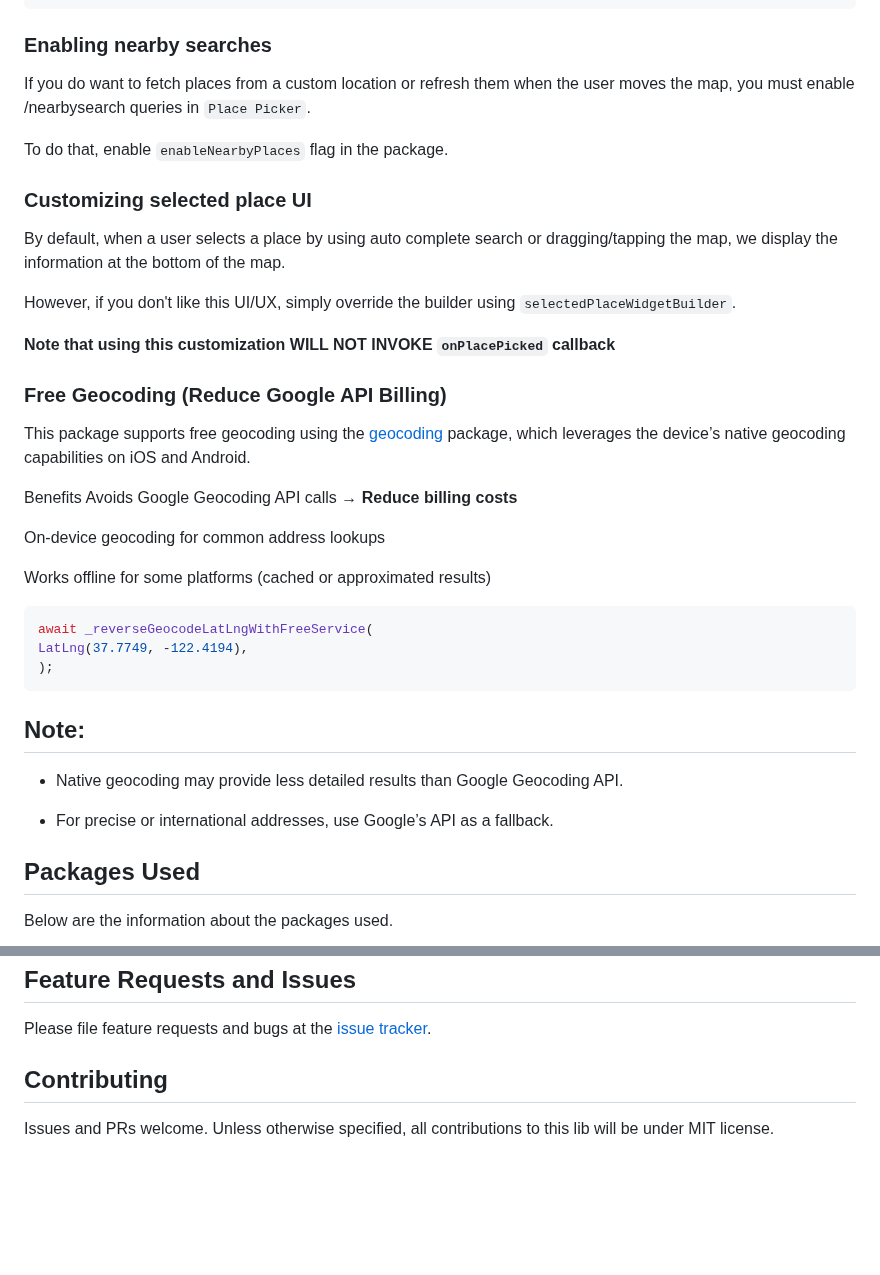
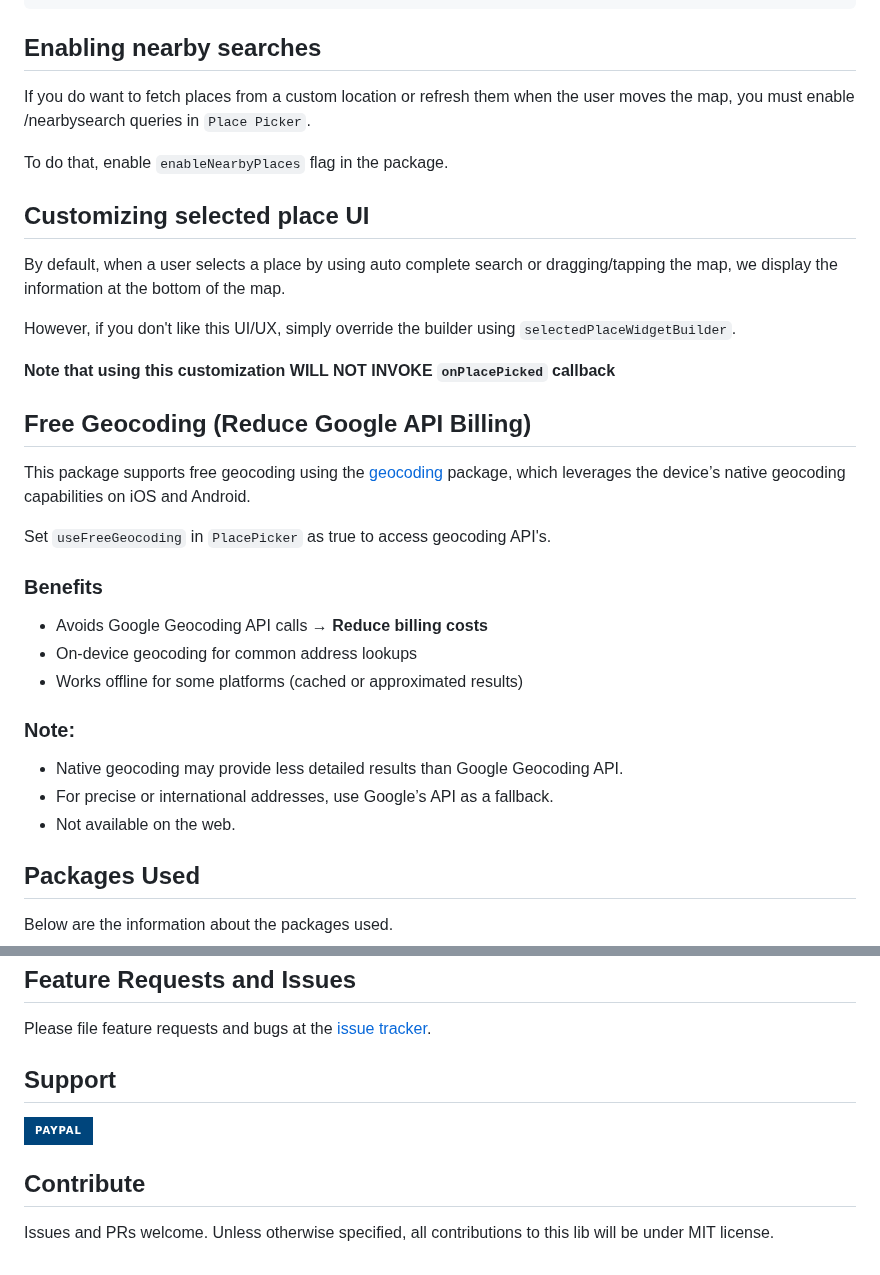
Before and after one commit to joafc96/place_picker_google, a Markdown page: README.md, 2 parts joined by grey strips. GitHub-like rendering; badges without logos; blank space fills up the shorter version.

````diff
--- a/README.md
+++ b/README.md
@@ -250,13 +250,13 @@ PlacePicker(
     ),
 ```
 
-### Enabling nearby searches
+## Enabling nearby searches
 
 If you do want to fetch places from a custom location or refresh them when the user moves the map, you must enable /nearbysearch queries in `Place Picker`.
 
 To do that, enable `enableNearbyPlaces` flag in the package.
 
-### Customizing selected place UI
+## Customizing selected place UI
 
 By default, when a user selects a place by using auto complete search or dragging/tapping the map,
 we display the information at the bottom of the map.
@@ -265,27 +265,22 @@ However, if you don't like this UI/UX, simply override the builder using `select
 
 **Note that using this customization WILL NOT INVOKE `onPlacePicked` callback**
 
-### Free Geocoding (Reduce Google API Billing)
+## Free Geocoding (Reduce Google API Billing)
 
 This package supports free geocoding using the [geocoding](https://pub.dev/packages/geocoding) package, which leverages the device’s native geocoding capabilities on iOS and Android.
 
-Benefits
-Avoids Google Geocoding API calls → **Reduce billing costs**
+Set `useFreeGeocoding` in `PlacePicker` as true to access geocoding API's.
 
-On-device geocoding for common address lookups
+### Benefits
+- Avoids Google Geocoding API calls → **Reduce billing costs**
+- On-device geocoding for common address lookups
+- Works offline for some platforms (cached or approximated results)
 
-Works offline for some platforms (cached or approximated results)
-
-```dart
-await _reverseGeocodeLatLngWithFreeService(
-LatLng(37.7749, -122.4194),
-);
-```
-## Note:
+### Note:
 
 - Native geocoding may provide less detailed results than Google Geocoding API.
-
 - For precise or international addresses, use Google’s API as a fallback.
+- Not available on the web.
 
 ## Packages Used
 
@@ -304,6 +299,10 @@ Please file feature requests and bugs at the [issue tracker][tracker].
 
 [tracker]: https://github.com/joafc96/place_picker_google/issues/new
 
-## Contributing
+## Support
+
+[![PayPal](https://img.shields.io/badge/PayPal-00457C?style=for-the-badge&logo=paypal&logoColor=white)](https://paypal.me/JomonJoshyGeorge)
+
+## Contribute
 
 Issues and PRs welcome. Unless otherwise specified, all contributions to this lib will be under MIT license.
````
Also changed, not shown: other parts of README.md (+1 -1 lines), CHANGELOG.md (+1 -0 lines).
